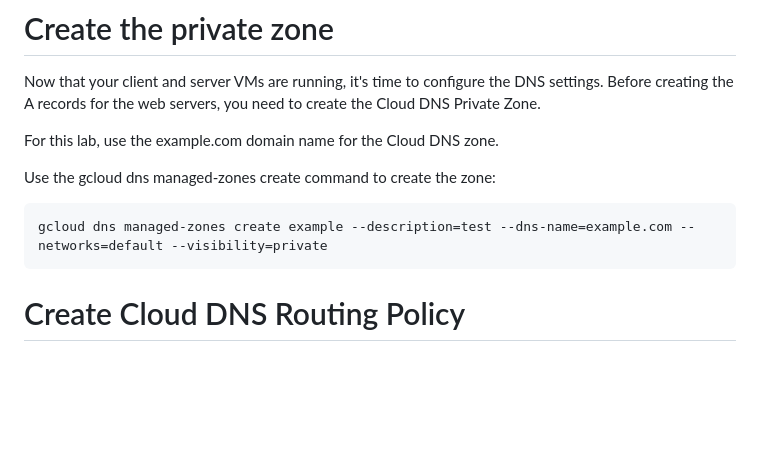
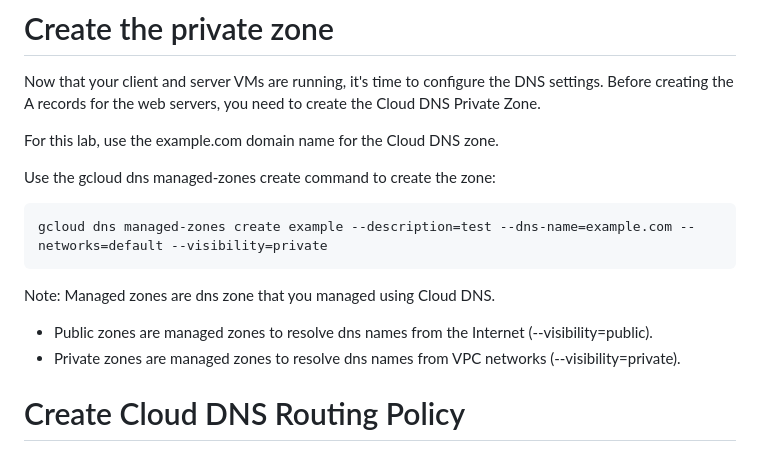
Before and after one commit to mkmad/gcp, a Markdown page: networks/dns/README.md, the part around the change. Rendered like a GitHub page; blank space fills up the shorter version.

Commit message:
feat: update dns readme

````diff
--- a/networks/dns/README.md
+++ b/networks/dns/README.md
@@ -180,6 +180,11 @@ Use the gcloud dns managed-zones create command to create the zone:
 gcloud dns managed-zones create example --description=test --dns-name=example.com --networks=default --visibility=private
 ```
 
+Note:
+Managed zones are dns zone that you managed using Cloud DNS.
+- Public zones are managed zones to resolve dns names from the Internet (--visibility=public).
+- Private zones are managed zones to resolve dns names from VPC networks (--visibility=private).
+
 # Create Cloud DNS Routing Policy
 
 In this section, configure the Cloud DNS Geolocation Routing Policy. You will create a record set in the example.com
````
